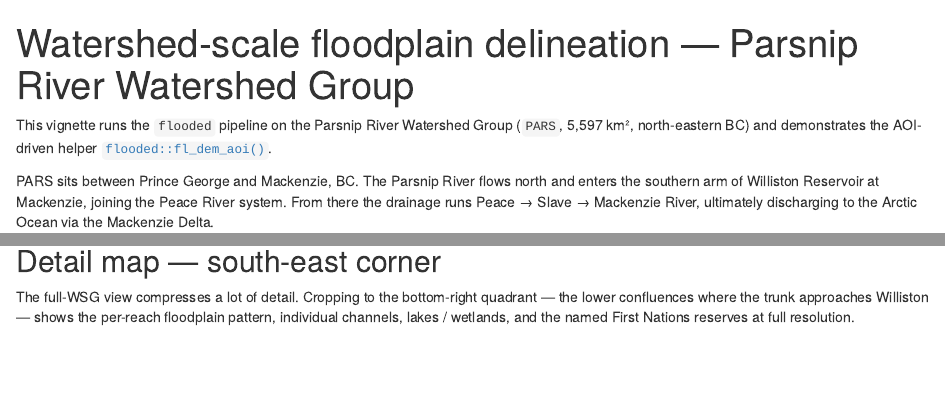
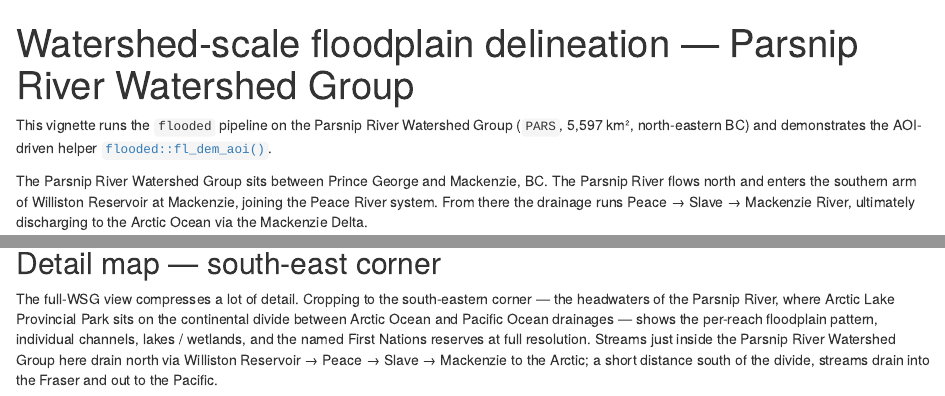
Before and after one commit to NewGraphEnvironment/flooded, an R Markdown document (vignettes/pars-floodplain.Rmd): the page in a window 1100 px wide, from its top, and a second part further down, joined at a grey line. Rendered offline with R 4.5, knitr and Pandoc, with nearby package versions; drawn as R Markdown's standard HTML page in place of the format the file asks for; some code elsewhere in the file could not run offline.

Commit message:
Release 0.3.1 — vignette geography fix + PARS prose cleanup
The south-east inset paragraph said the corner shows 'the lower
confluences where the trunk approaches Williston'. Wrong end — that's
the *north* of the WSG. The south-east corner is actually the
headwaters of the Parsnip around Arctic Lake Provincial Park, on the
continental divide between Arctic and Pacific drainages. Reworded with
the geographic context (just inside the WSG drains north to the Arctic
via Williston/Peace/Mackenzie; a short distance south, streams drain to
the Fraser and the Pacific).

Also switched every prose mention of 'PARS' to 'Parsnip River Watershed
Group' (kept 'PARS' only where it's the code identifier in backticks,
SQL strings, or the script's wsg variable).

DESCRIPTION 0.3.0 → 0.3.1.

Co-Authored-By: Claude Opus 4.7 (1M context) <noreply@anthropic.com>

```diff
--- a/vignettes/pars-floodplain.Rmd
+++ b/vignettes/pars-floodplain.Rmd
@@ -27,11 +27,11 @@ This vignette runs the `flooded` pipeline on the Parsnip River Watershed
 Group (`PARS`, 5,597 km², north-eastern BC) and demonstrates the
 AOI-driven helper [`flooded::fl_dem_aoi()`][fl_dem_aoi].
 
-PARS sits between Prince George and Mackenzie, BC. The Parsnip River
-flows north and enters the southern arm of Williston Reservoir at
-Mackenzie, joining the Peace River system. From there the drainage runs
-Peace → Slave → Mackenzie River, ultimately discharging to the Arctic
-Ocean via the Mackenzie Delta.
+The Parsnip River Watershed Group sits between Prince George and
+Mackenzie, BC. The Parsnip River flows north and enters the southern
+arm of Williston Reservoir at Mackenzie, joining the Peace River
+system. From there the drainage runs Peace → Slave → Mackenzie River,
+ultimately discharging to the Arctic Ocean via the Mackenzie Delta.
 
 [fl_dem_aoi]: ../reference/fl_dem_aoi.html
 
@@ -352,8 +352,13 @@ if (!is.null(reserves) && "english_name" %in% names(reserves) &&
 
 ## Detail map — south-east corner
 
-The full-WSG view compresses a lot of detail. Cropping to the bottom-right
-quadrant — the lower confluences where the trunk approaches Williston —
-shows the per-reach floodplain pattern, individual channels, lakes /
-wetlands, and the named First Nations reserves at full resolution.
+The full-WSG view compresses a lot of detail. Cropping to the
+south-eastern corner — the headwaters of the Parsnip River, where Arctic
+Lake Provincial Park sits on the continental divide between Arctic
+Ocean and Pacific Ocean drainages — shows the per-reach floodplain
+pattern, individual channels, lakes / wetlands, and the named First
+Nations reserves at full resolution. Streams just inside the Parsnip
+River Watershed Group here drain north via Williston Reservoir → Peace
+→ Slave → Mackenzie to the Arctic; a short distance south of the
+divide, streams drain into the Fraser and out to the Pacific.
 
```
Also changed, not shown: NEWS.md (+4 -0 lines), vignettes/pars-floodplain.Rmd (15 more changed lines), 1 other file.
